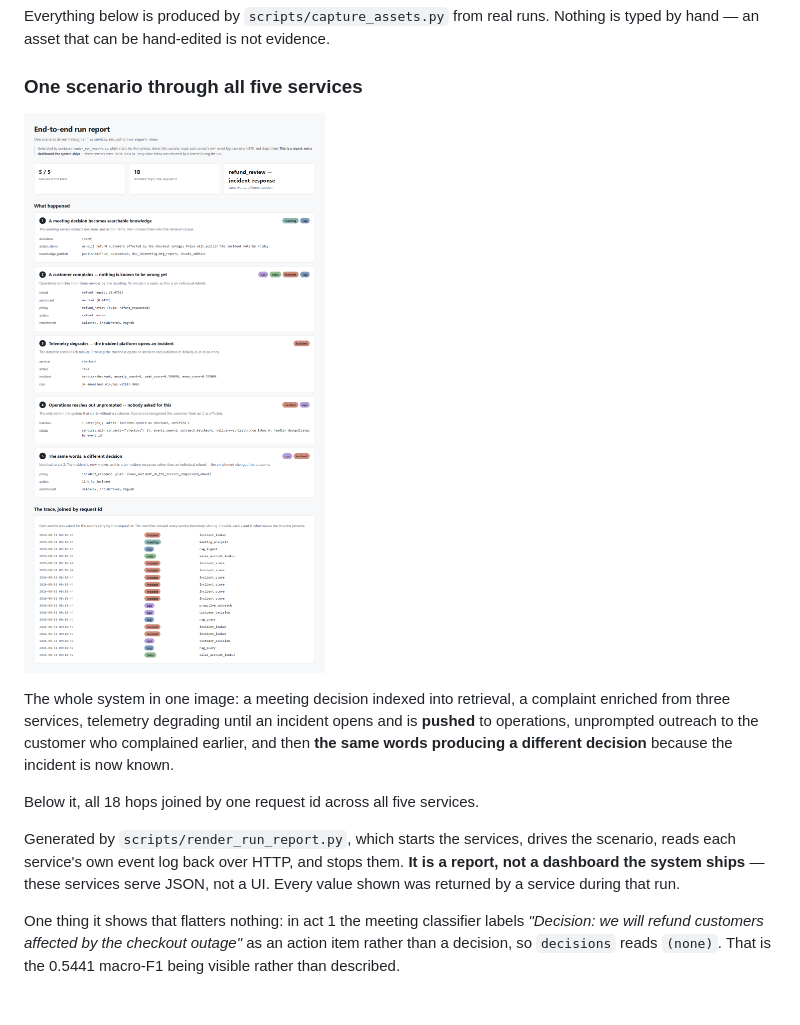
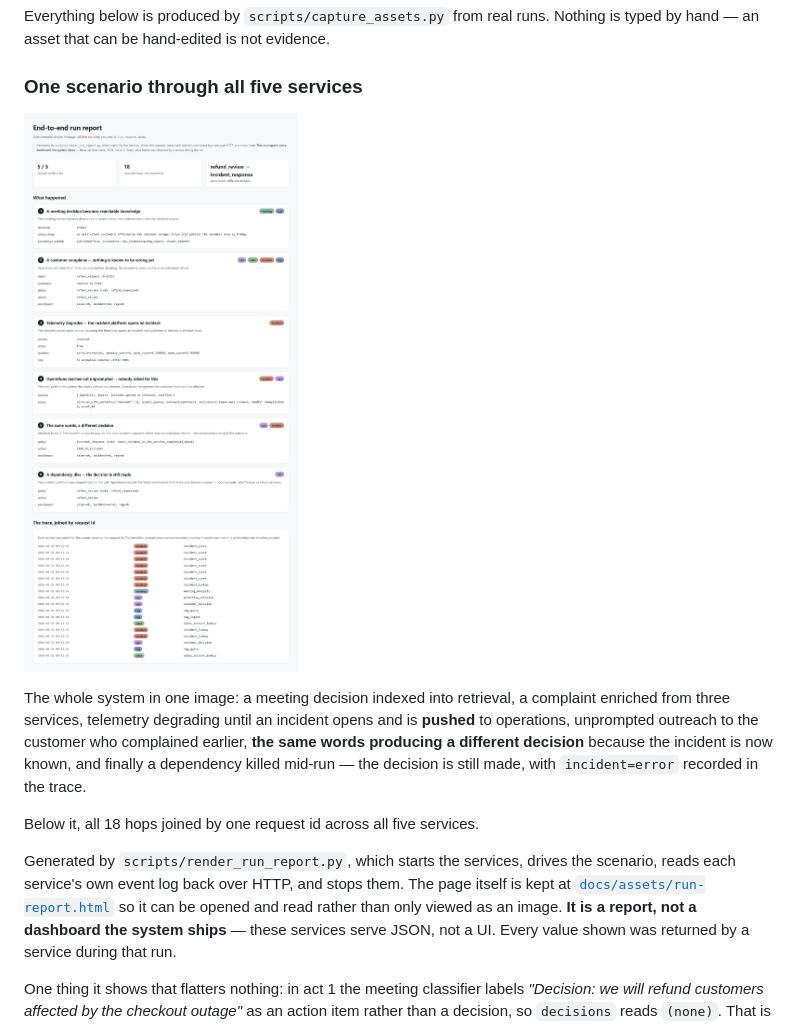
Before and after one commit to Adityansh-Chand/ai-engineering-portfolio, a Markdown page: README.md, the part around one of its changes. Rendered like a GitHub page; pictures changed too: docs/assets/run-report.png; blank space fills up the shorter version.

```diff
--- a/README.md
+++ b/README.md
@@ -203,13 +203,16 @@ Nothing is typed by hand — an asset that can be hand-edited is not evidence.
 The whole system in one image: a meeting decision indexed into retrieval, a
 complaint enriched from three services, telemetry degrading until an incident
 opens and is **pushed** to operations, unprompted outreach to the customer who
-complained earlier, and then **the same words producing a different decision**
-because the incident is now known.
+complained earlier, **the same words producing a different decision** because the
+incident is now known, and finally a dependency killed mid-run — the decision is
+still made, with `incident=error` recorded in the trace.
 
 Below it, all 18 hops joined by one request id across all five services.
 
 Generated by `scripts/render_run_report.py`, which starts the services, drives the
-scenario, reads each service's own event log back over HTTP, and stops them. **It
+scenario, reads each service's own event log back over HTTP, and stops them. The
+page itself is kept at [`docs/assets/run-report.html`](docs/assets/run-report.html)
+so it can be opened and read rather than only viewed as an image. **It
 is a report, not a dashboard the system ships** — these services serve JSON, not a
 UI. Every value shown was returned by a service during that run.
 
```
Also changed, not shown: other parts of README.md (+0 -4 lines), 6 other files.
